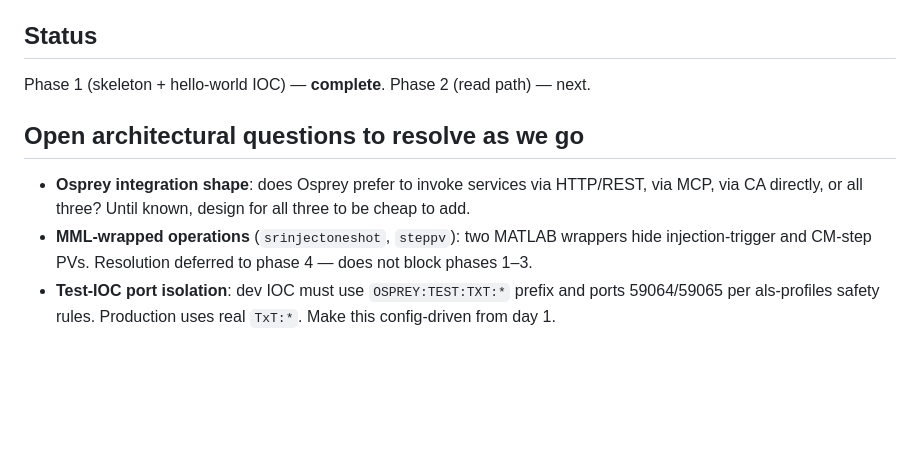
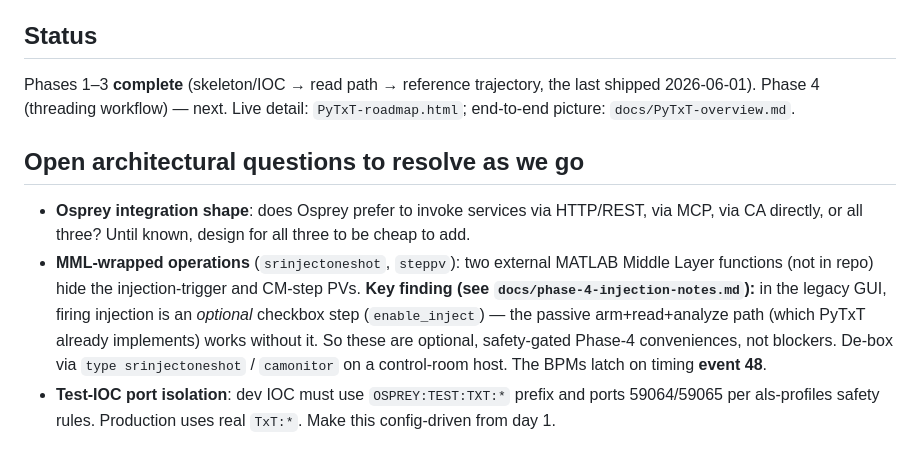
Before and after one commit to kirk-iliev/PyTxT, a Markdown page: CLAUDE.md, the part around the change. Drawn GitHub-style; blank space fills up the shorter version.

```diff
--- a/CLAUDE.md
+++ b/CLAUDE.md
@@ -124,16 +124,23 @@ template at the top of each log when adding entries.
 
 ## Status
 
-Phase 1 (skeleton + hello-world IOC) — **complete**. Phase 2 (read path) — next.
+Phases 1–3 **complete** (skeleton/IOC → read path → reference trajectory, the
+last shipped 2026-06-01). Phase 4 (threading workflow) — next. Live detail:
+`PyTxT-roadmap.html`; end-to-end picture: `docs/PyTxT-overview.md`.
 
 ## Open architectural questions to resolve as we go
 
 - **Osprey integration shape**: does Osprey prefer to invoke services via
   HTTP/REST, via MCP, via CA directly, or all three? Until known, design
   for all three to be cheap to add.
-- **MML-wrapped operations** (`srinjectoneshot`, `steppv`): two MATLAB
-  wrappers hide injection-trigger and CM-step PVs. Resolution deferred
-  to phase 4 — does not block phases 1–3.
+- **MML-wrapped operations** (`srinjectoneshot`, `steppv`): two external
+  MATLAB Middle Layer functions (not in repo) hide the injection-trigger and
+  CM-step PVs. **Key finding (see `docs/phase-4-injection-notes.md`):** in the
+  legacy GUI, firing injection is an *optional* checkbox step
+  (`enable_inject`) — the passive arm+read+analyze path (which PyTxT already
+  implements) works without it. So these are optional, safety-gated Phase-4
+  conveniences, not blockers. De-box via `type srinjectoneshot` / `camonitor`
+  on a control-room host. The BPMs latch on timing **event 48**.
 - **Test-IOC port isolation**: dev IOC must use `OSPREY:TEST:TXT:*`
   prefix and ports 59064/59065 per als-profiles safety rules. Production
   uses real `TxT:*`. Make this config-driven from day 1.
```
Also changed, not shown: docs/phase-4-injection-notes.md (added, +178 -0 lines).
